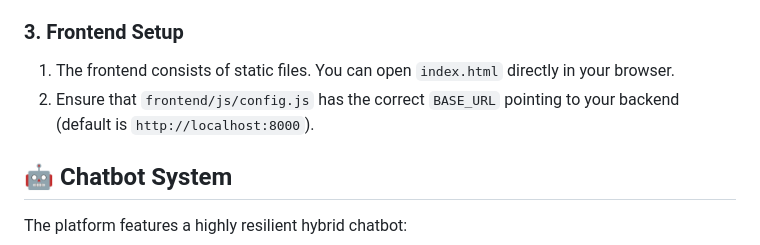
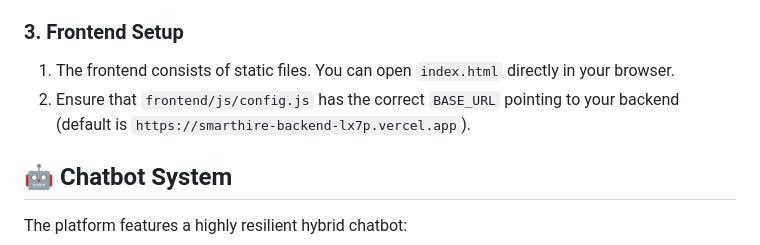
Before and after one commit to umeshdharmarathna/SmartHire-Project, a Markdown page: README.md, the part around the change. Drawn GitHub-style.

```diff
--- a/README.md
+++ b/README.md
@@ -92,7 +92,7 @@ project/
 
 ### 3. Frontend Setup
 1. The frontend consists of static files. You can open `index.html` directly in your browser.
-2. Ensure that `frontend/js/config.js` has the correct `BASE_URL` pointing to your backend (default is `http://localhost:8000`).
+2. Ensure that `frontend/js/config.js` has the correct `BASE_URL` pointing to your backend (default is `https://smarthire-backend-lx7p.vercel.app`).
 
 ## 🤖 Chatbot System
 
```
